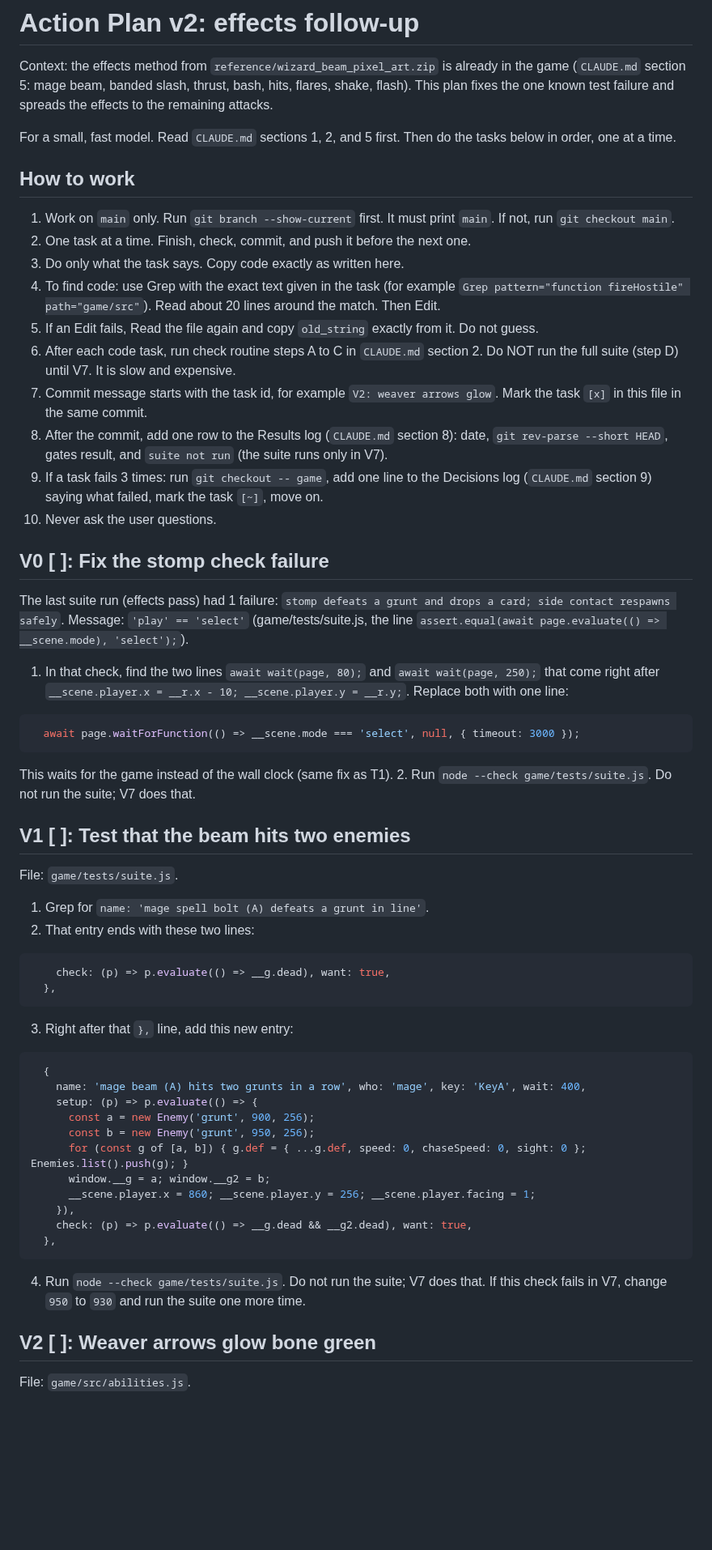
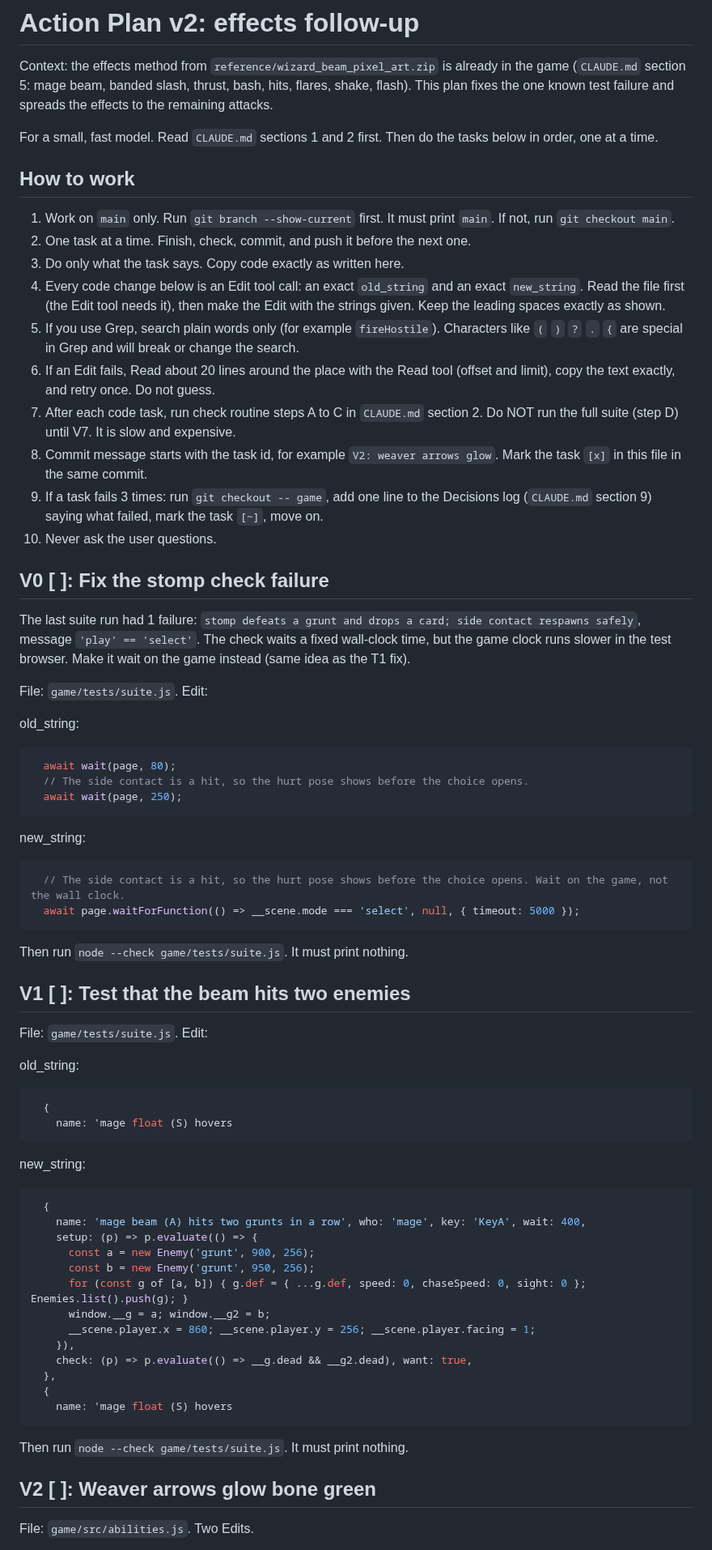
Before and after one commit to xenodorian/GameOfGameBecauseGame, a Markdown page: Action_Plan_v2.md, the part around one of its changes. Shown at 81% size. Rendered like a GitHub page; blank space fills up the shorter version.

````diff
--- a/Action_Plan_v2.md
+++ b/Action_Plan_v2.md
@@ -2,43 +2,50 @@
 
 Context: the effects method from `reference/wizard_beam_pixel_art.zip` is already in the game (`CLAUDE.md` section 5: mage beam, banded slash, thrust, bash, hits, flares, shake, flash). This plan fixes the one known test failure and spreads the effects to the remaining attacks.
 
-For a small, fast model. Read `CLAUDE.md` sections 1, 2, and 5 first. Then do the tasks below in order, one at a time.
+For a small, fast model. Read `CLAUDE.md` sections 1 and 2 first. Then do the tasks below in order, one at a time.
 
 ## How to work
 
 1. Work on `main` only. Run `git branch --show-current` first. It must print `main`. If not, run `git checkout main`.
 2. One task at a time. Finish, check, commit, and push it before the next one.
 3. Do only what the task says. Copy code exactly as written here.
-4. To find code: use Grep with the exact text given in the task (for example `Grep pattern="function fireHostile" path="game/src"`). Read about 20 lines around the match. Then Edit.
-5. If an Edit fails, Read the file again and copy `old_string` exactly from it. Do not guess.
-6. After each code task, run check routine steps A to C in `CLAUDE.md` section 2. Do NOT run the full suite (step D) until V7. It is slow and expensive.
-7. Commit message starts with the task id, for example `V2: weaver arrows glow`. Mark the task `[x]` in this file in the same commit.
-8. After the commit, add one row to the Results log (`CLAUDE.md` section 8): date, `git rev-parse --short HEAD`, gates result, and `suite not run` (the suite runs only in V7).
+4. Every code change below is an Edit tool call: an exact `old_string` and an exact `new_string`. Read the file first (the Edit tool needs it), then make the Edit with the strings given. Keep the leading spaces exactly as shown.
+5. If you use Grep, search plain words only (for example `fireHostile`). Characters like `(` `)` `?` `.` `{` are special in Grep and will break or change the search.
+6. If an Edit fails, Read about 20 lines around the place with the Read tool (offset and limit), copy the text exactly, and retry once. Do not guess.
+7. After each code task, run check routine steps A to C in `CLAUDE.md` section 2. Do NOT run the full suite (step D) until V7. It is slow and expensive.
+8. Commit message starts with the task id, for example `V2: weaver arrows glow`. Mark the task `[x]` in this file in the same commit.
 9. If a task fails 3 times: run `git checkout -- game`, add one line to the Decisions log (`CLAUDE.md` section 9) saying what failed, mark the task `[~]`, move on.
 10. Never ask the user questions.
 
 ## V0 [ ]: Fix the stomp check failure
 
-The last suite run (effects pass) had 1 failure: `stomp defeats a grunt and drops a card; side contact respawns safely`. Message: `'play' == 'select'` (game/tests/suite.js, the line `assert.equal(await page.evaluate(() => __scene.mode), 'select');`).
+The last suite run had 1 failure: `stomp defeats a grunt and drops a card; side contact respawns safely`, message `'play' == 'select'`. The check waits a fixed wall-clock time, but the game clock runs slower in the test browser. Make it wait on the game instead (same idea as the T1 fix).
 
-1. In that check, find the two lines `await wait(page, 80);` and `await wait(page, 250);` that come right after `__scene.player.x = __r.x - 10; __scene.player.y = __r.y;`. Replace both with one line:
+File: `game/tests/suite.js`. Edit:
+
+old_string:
 ```js
-  await page.waitForFunction(() => __scene.mode === 'select', null, { timeout: 3000 });
+  await wait(page, 80);
+  // The side contact is a hit, so the hurt pose shows before the choice opens.
+  await wait(page, 250);
 ```
-   This waits for the game instead of the wall clock (same fix as T1).
-2. Run `node --check game/tests/suite.js`. Do not run the suite; V7 does that.
+new_string:
+```js
+  // The side contact is a hit, so the hurt pose shows before the choice opens. Wait on the game, not the wall clock.
+  await page.waitForFunction(() => __scene.mode === 'select', null, { timeout: 5000 });
+```
+Then run `node --check game/tests/suite.js`. It must print nothing.
 
 ## V1 [ ]: Test that the beam hits two enemies
 
-File: `game/tests/suite.js`.
+File: `game/tests/suite.js`. Edit:
 
-1. Grep for `name: 'mage spell bolt (A) defeats a grunt in line'`.
-2. That entry ends with these two lines:
+old_string:
 ```js
-    check: (p) => p.evaluate(() => __g.dead), want: true,
-  },
+  {
+    name: 'mage float (S) hovers
 ```
-3. Right after that `},` line, add this new entry:
+new_string:
 ```js
   {
     name: 'mage beam (A) hits two grunts in a row', who: 'mage', key: 'KeyA', wait: 400,
@@ -51,10 +58,12 @@ File: `game/tests/suite.js`.
     }),
     check: (p) => p.evaluate(() => __g.dead && __g2.dead), want: true,
   },
+  {
+    name: 'mage float (S) hovers
 ```
-4. Run `node --check game/tests/suite.js`. Do not run the suite; V7 does that. If this check fails in V7, change `950` to `930` and run the suite one more time.
+Then run `node --check game/tests/suite.js`. It must print nothing.
 
 ## V2 [ ]: Weaver arrows glow bone green
 
-File: `game/src/abilities.js`.
+File: `game/src/abilities.js`. Two Edits.
 
````
Also changed, not shown: other parts of Action_Plan_v2.md (+46 -27 lines), CLAUDE.md (+1 -1 lines).
